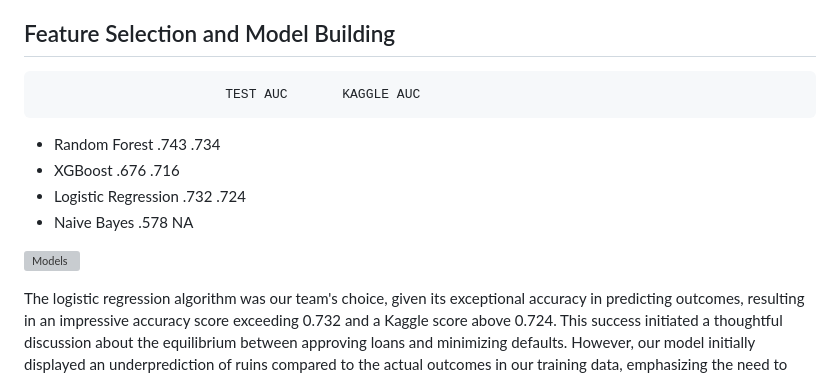
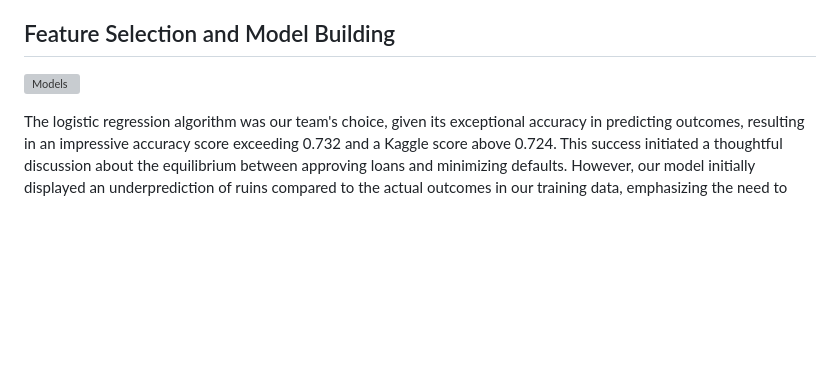
Before and after one commit to Louisack1/Capstone_1, a Markdown page: README.md, the part around the change. GitHub-like rendering; blank space fills up the shorter version; grey boxes are pictures that could not be loaded.

```diff
--- a/README.md
+++ b/README.md
@@ -21,14 +21,8 @@ Since many prospective borrowers lack established credit histories, loans are un
   - Naive Bayes
 
 ## Feature Selection and Model Building
-                            TEST AUC       KAGGLE AUC
-  - Random Forest            .743            .734
-  - XGBoost                  .676            .716
-  - Logistic Regression      .732            .724
-  - Naive Bayes              .578             NA
 
 ![Models](https://github.com/Louisack1/Capstone_1/assets/144054790/5dd7e28a-0eab-424a-8fe9-6119ac02752b)
-
 
 
 The logistic regression algorithm was our team's choice, given its exceptional accuracy in predicting outcomes, resulting in an impressive accuracy score exceeding 0.732 and a Kaggle score above 0.724. This success initiated a thoughtful discussion about the equilibrium between approving loans and minimizing defaults.
```
